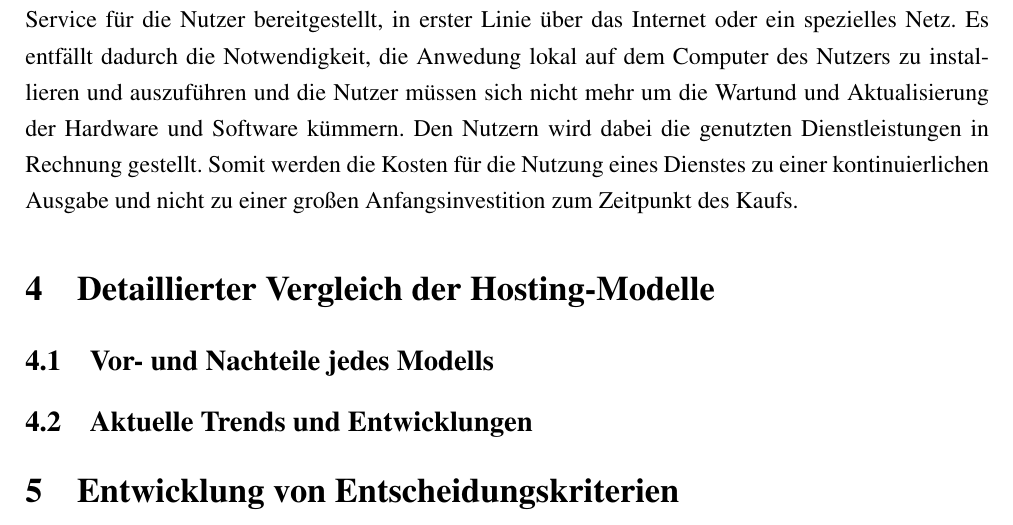
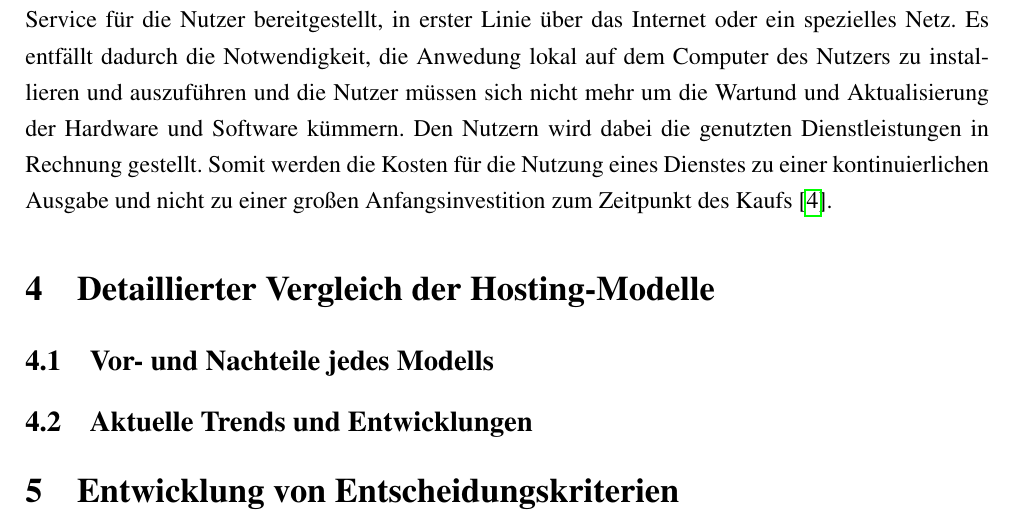
Before and after one commit to LostQuotient117/Transferleistungstemplate, a LaTeX document (Transferleistung.tex): part of page 7 of 8, cut so that both start at the same text. Compiled offline with pdfLaTeX.

Commit message:
nachbesserung

```diff
--- a/Transferleistung.tex
+++ b/Transferleistung.tex
@@ -176,7 +176,7 @@ bmargin={3cm}]{geometry} % Für das Layout
 		Software as a Service, ist eine bestimmte Art der Nutzung von Cloud die auch Software-Clouds genannt werden.
 		Beim SaaS-Modell wird eine Anwendung von einem Cloud-Anbieter gehostet und als Service für die Nutzer bereitgestellt, in erster Linie über das Internet oder ein spezielles Netz.
 		Es entfällt dadurch die Notwendigkeit, die Anwedung lokal auf dem Computer des Nutzers zu installieren und auszuführen und die Nutzer müssen sich nicht mehr um die Wartund und Aktualisierung der Hardware und Software kümmern.
-		Den Nutzern wird dabei die genutzten Dienstleistungen in Rechnung gestellt. Somit werden die Kosten für die Nutzung eines Dienstes zu einer kontinuierlichen Ausgabe und nicht zu einer großen Anfangsinvestition zum Zeitpunkt des Kaufs.
+		Den Nutzern wird dabei die genutzten Dienstleistungen in Rechnung gestellt. Somit werden die Kosten für die Nutzung eines Dienstes zu einer kontinuierlichen Ausgabe und nicht zu einer großen Anfangsinvestition zum Zeitpunkt des Kaufs \cite{Murugesan.2016}.
 		%sind unterkategorie von Cloud-Lösungen.
 
 	\section{Detaillierter Vergleich der Hosting-Modelle}
```
Also changed, not shown: Transferleistung.pdf, 4 other files.
